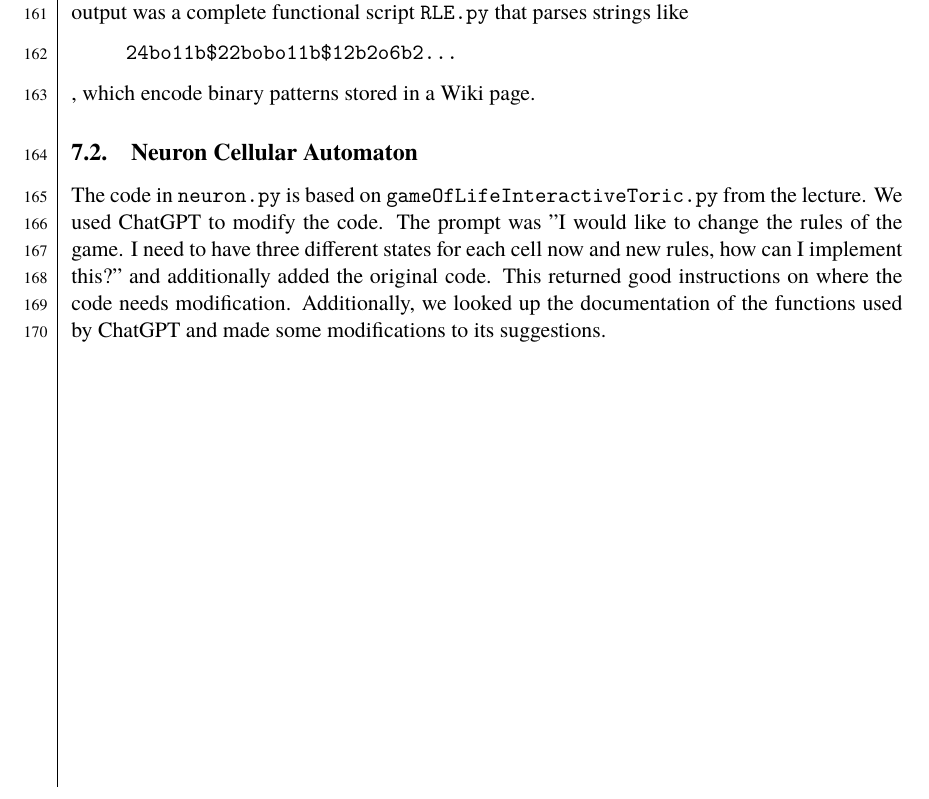
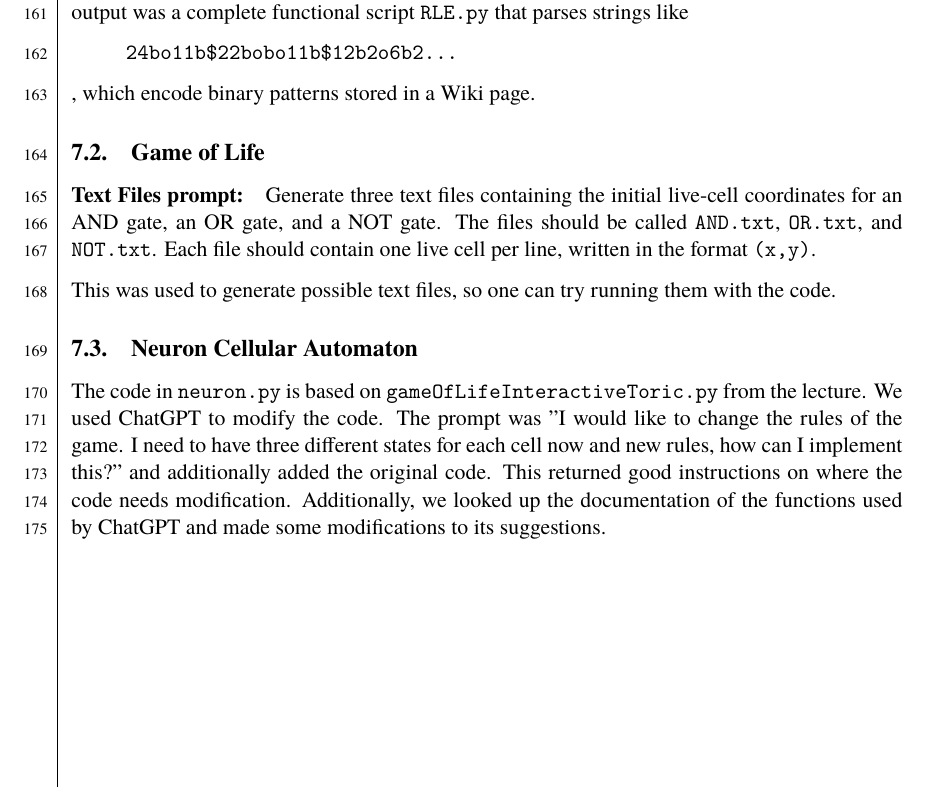
Before and after one commit to dragonesk22/MOCS, a LaTeX document (reports/L2/src/main.tex, which reads reports/L2/src/texfiles/discussion.tex): part of page 18 of 20, cut so that both start at the same text. Compiled offline with XeLaTeX; a missing font is replaced by an installed copy or a similar font.

Commit message:
Update LLM

```diff
--- a/reports/L2/src/texfiles/discussion.tex
+++ b/reports/L2/src/texfiles/discussion.tex
@@ -13,6 +13,14 @@ complete functional script \texttt{RLE.py} that parses strings like
 \verb+24bo11b$22bobo11b$12b2o6b2...+
 \end{quote}
 , which encode binary patterns stored in a Wiki page.
+
+\subsection{Game of Life}
+\paragraph{Text Files prompt:}  Generate three text files containing the initial live-cell coordinates for an AND gate, an OR gate, and a NOT gate. The files should be called \texttt{AND.txt}, \texttt{OR.txt}, and \texttt{NOT.txt}. Each file should contain one live cell per line, written in the format \texttt{(x,y)}.
+
+This was used to generate possible text files, so one can try running them with the code.
+
+
+
 
 \subsection{Neuron Cellular Automaton}
 The code in \verb+neuron.py+ is based on \verb+gameOfLifeInteractiveToric.py+ from the lecture. We used ChatGPT to modify the code. The prompt was
```
